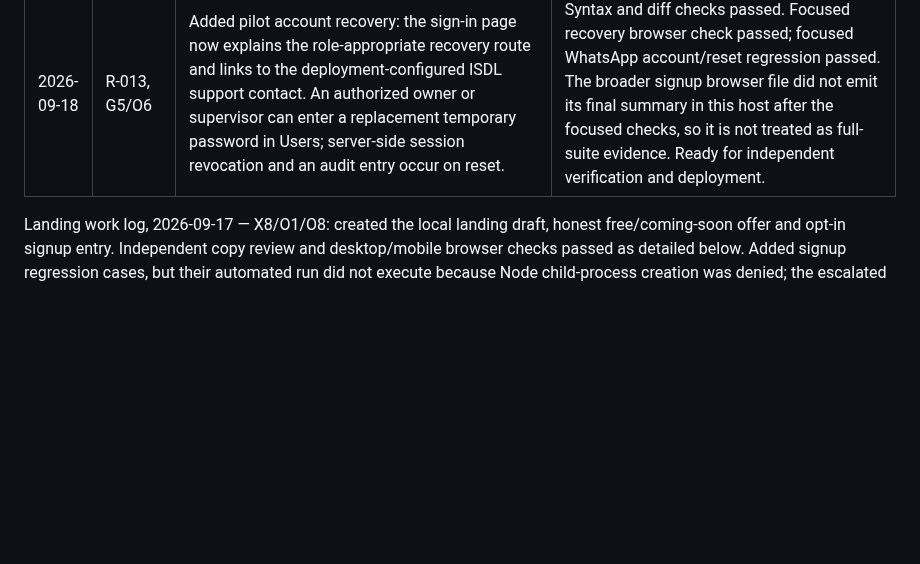
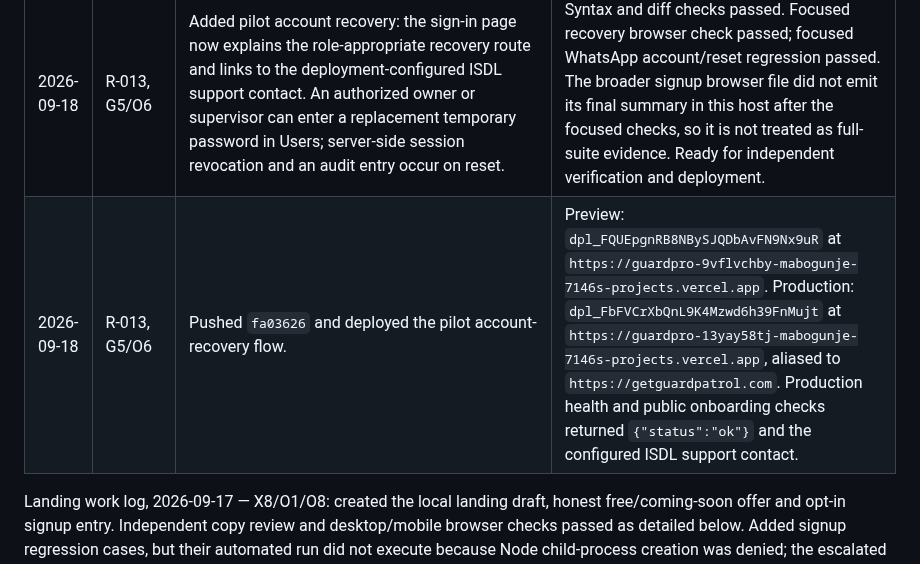
Before and after one commit to amabogunje/GuardPro, a Markdown page: docs/MVP-REMEDIATION-PLAN.md, the part around the change. Drawn GitHub-style; blank space fills up the shorter version.

Commit message:
Record account recovery deployment

```diff
--- a/docs/MVP-REMEDIATION-PLAN.md
+++ b/docs/MVP-REMEDIATION-PLAN.md
@@ -450,6 +450,7 @@ Deliberately outside the working remediation target: in-app chat, AI transcripti
 | 2026-09-17 | R-012, O6 | Product owner retained a required password for user creation. Restored the server and form requirement, labelled Name, Role, WhatsApp number and Password as required, and added clear inline validation while preserving Add user and Create user terminology. | Syntax and diff checks passed. The mobile Settings creation path and WhatsApp-only sign-in regression passed 2/2, including disabled-before-password and enabled-after-valid-password assertions. Ready for independent verification and deployment. |
 | 2026-09-17 | R-012, O6 | Pushed `d8f7f02` and deployed the explicit required-field correction. | Preview: `dpl_4FfaGPCAxGhvzt7DUmvMxgfTxd6y` at `https://guardpro-cardya04y-mabogunje-7146s-projects.vercel.app`. Production: `dpl_Hz6g6cfZNjvH57hHKULUnCVP8P2M` at `https://guardpro-ecw9mz5j0-mabogunje-7146s-projects.vercel.app`, aliased to `https://getguardpatrol.com`. Production health check returned `{"status":"ok"}`. |
 | 2026-09-18 | R-013, G5/O6 | Added pilot account recovery: the sign-in page now explains the role-appropriate recovery route and links to the deployment-configured ISDL support contact. An authorized owner or supervisor can enter a replacement temporary password in Users; server-side session revocation and an audit entry occur on reset. | Syntax and diff checks passed. Focused recovery browser check passed; focused WhatsApp account/reset regression passed. The broader signup browser file did not emit its final summary in this host after the focused checks, so it is not treated as full-suite evidence. Ready for independent verification and deployment. |
+| 2026-09-18 | R-013, G5/O6 | Pushed `fa03626` and deployed the pilot account-recovery flow. | Preview: `dpl_FQUEpgnRB8NBySJQDbAvFN9Nx9uR` at `https://guardpro-9vflvchby-mabogunje-7146s-projects.vercel.app`. Production: `dpl_FbFVCrXbQnL9K4Mzwd6h39FnMujt` at `https://guardpro-13yay58tj-mabogunje-7146s-projects.vercel.app`, aliased to `https://getguardpatrol.com`. Production health and public onboarding checks returned `{"status":"ok"}` and the configured ISDL support contact. |
 
 Landing work log, 2026-09-17 — X8/O1/O8: created the local landing draft, honest free/coming-soon offer and opt-in signup entry. Independent copy review and desktop/mobile browser checks passed as detailed below. Added signup regression cases, but their automated run did not execute because Node child-process creation was denied; the escalated retry was interrupted without execution evidence. No deployment or issue closure occurred.
 
```
